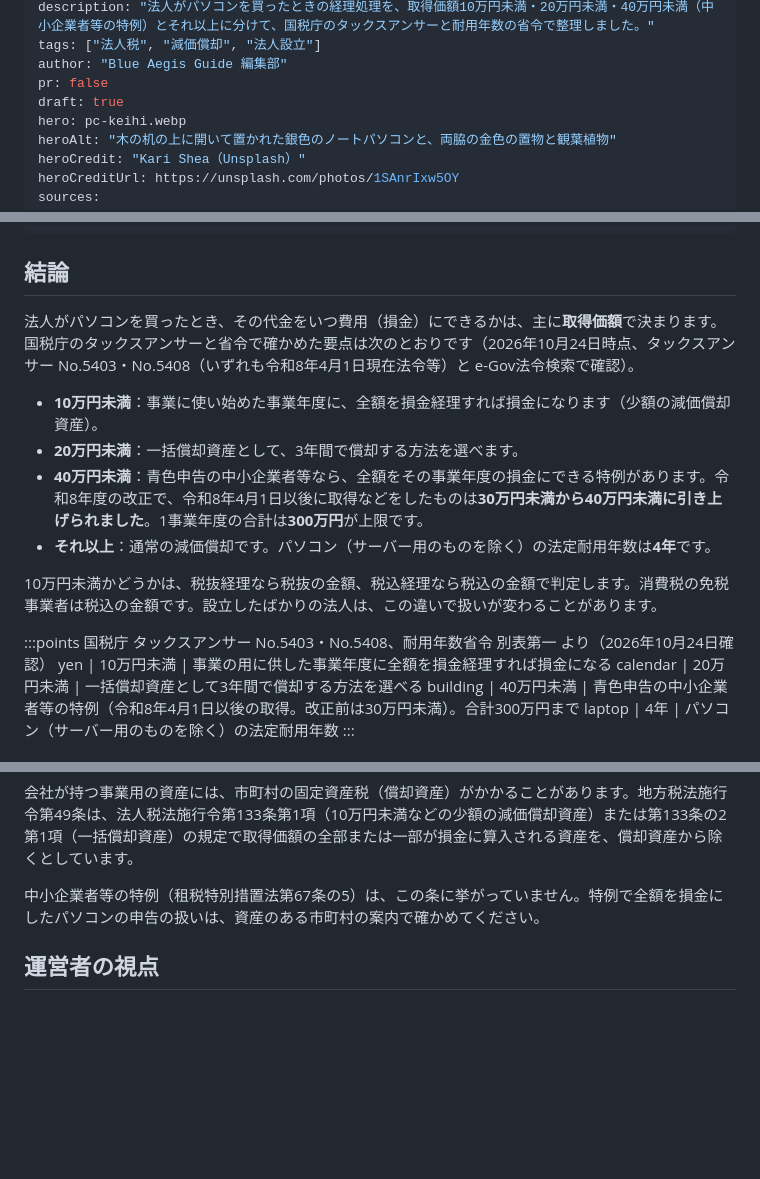
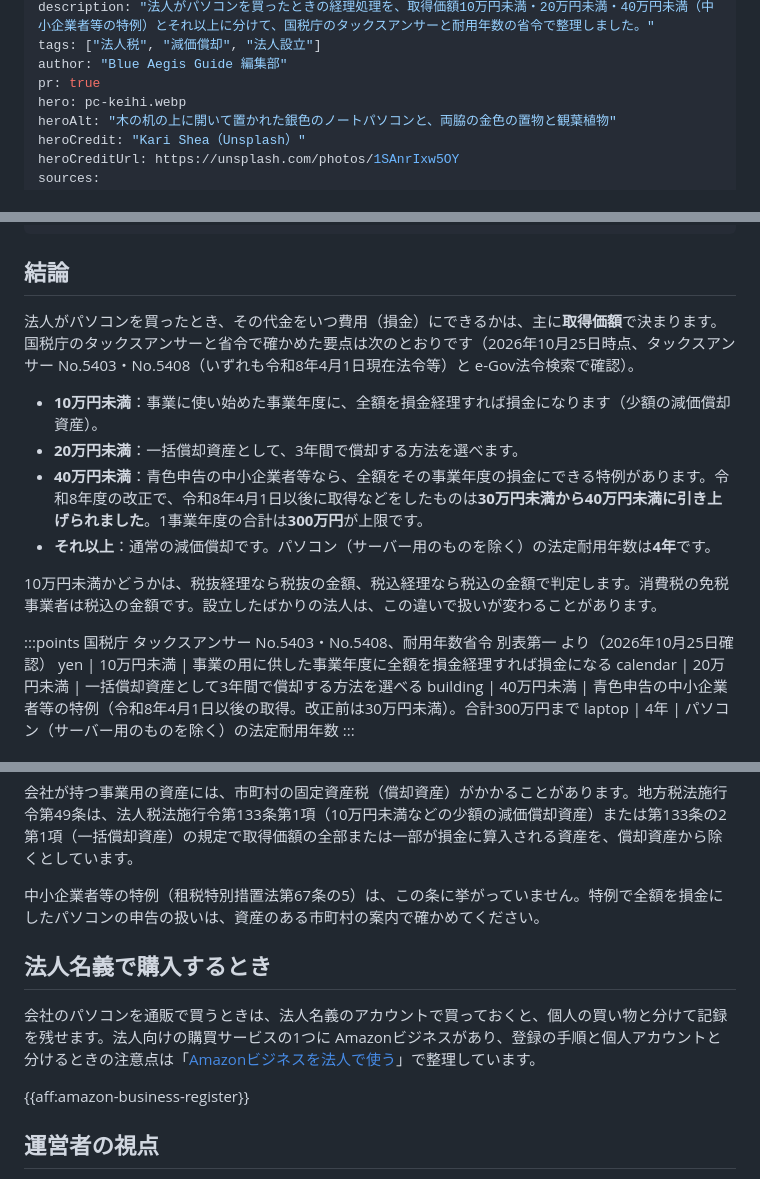
Before and after one commit to ishizukatakuya1-hub/blueaegis-net, a Markdown page: content/saas/2026-10-25-pc-kounyu-shougaku-genka-shoukyaku.md, 3 parts joined by grey strips. GitHub-like rendering; blank space fills up the shorter version.

Commit message:
記事公開: 法人でパソコンを買ったときの経理処理（国税庁 No.5403・5408 を本日再確認、Amazonビジネスの登録リンクを追加）
Co-Authored-By: Claude Opus 5.5 <noreply@anthropic.com>

```diff
--- a/content/saas/2026-10-24-pc-kounyu-shougaku-genka-shoukyaku.md
+++ b/content/saas/2026-10-25-pc-kounyu-shougaku-genka-shoukyaku.md
@@ -5,8 +5,7 @@ date: 2026-10-24
 description: "法人がパソコンを買ったときの経理処理を、取得価額10万円未満・20万円未満・40万円未満（中小企業者等の特例）とそれ以上に分けて、国税庁のタックスアンサーと耐用年数の省令で整理しました。"
 tags: ["法人税", "減価償却", "法人設立"]
 author: "Blue Aegis Guide 編集部"
-pr: false
-draft: true
+pr: true
 hero: pc-keihi.webp
 heroAlt: "木の机の上に開いて置かれた銀色のノートパソコンと、両脇の金色の置物と観葉植物"
 heroCredit: "Kari Shea（Unsplash）"
@@ -43,7 +42,7 @@ sources:
 ---
 ## 結論
 
-法人がパソコンを買ったとき、その代金をいつ費用（損金）にできるかは、主に**取得価額**で決まります。国税庁のタックスアンサーと省令で確かめた要点は次のとおりです（2026年10月24日時点、タックスアンサー No.5403・No.5408（いずれも令和8年4月1日現在法令等）と e-Gov法令検索で確認）。
+法人がパソコンを買ったとき、その代金をいつ費用（損金）にできるかは、主に**取得価額**で決まります。国税庁のタックスアンサーと省令で確かめた要点は次のとおりです（2026年10月25日時点、タックスアンサー No.5403・No.5408（いずれも令和8年4月1日現在法令等）と e-Gov法令検索で確認）。
 
 - **10万円未満**：事業に使い始めた事業年度に、全額を損金経理すれば損金になります（少額の減価償却資産）。
 - **20万円未満**：一括償却資産として、3年間で償却する方法を選べます。
@@ -52,7 +51,7 @@ sources:
 
 10万円未満かどうかは、税抜経理なら税抜の金額、税込経理なら税込の金額で判定します。消費税の免税事業者は税込の金額です。設立したばかりの法人は、この違いで扱いが変わることがあります。
 
-:::points 国税庁 タックスアンサー No.5403・No.5408、耐用年数省令 別表第一 より（2026年10月24日確認）
+:::points 国税庁 タックスアンサー No.5403・No.5408、耐用年数省令 別表第一 より（2026年10月25日確認）
 yen | 10万円未満 | 事業の用に供した事業年度に全額を損金経理すれば損金になる
 calendar | 20万円未満 | 一括償却資産として3年間で償却する方法を選べる
 building | 40万円未満 | 青色申告の中小企業者等の特例（令和8年4月1日以後の取得。改正前は30万円未満）。合計300万円まで
@@ -118,6 +117,12 @@ laptop | 4年 | パソコン（サーバー用のものを除く）の法定耐
 
 中小企業者等の特例（租税特別措置法第67条の5）は、この条に挙がっていません。特例で全額を損金にしたパソコンの申告の扱いは、資産のある市町村の案内で確かめてください。
 
+## 法人名義で購入するとき
+
+会社のパソコンを通販で買うときは、法人名義のアカウントで買っておくと、個人の買い物と分けて記録を残せます。法人向けの購買サービスの1つに Amazonビジネスがあり、登録の手順と個人アカウントと分けるときの注意点は「[Amazonビジネスを法人で使う](amazon-business-touroku-houjin.html)」で整理しています。
+
+{{aff:amazon-business-register}}
+
 ## 運営者の視点
 
 当媒体は、設立したばかりの小さな法人がパソコンを買うときは、買う前に「自社が税抜経理か税込経理か」「青色申告の承認を受けているか」の2点を先に確かめるのがよいと考えます。理由は2つあります。1つ目は、タックスアンサー No.5403 の質疑応答が示すとおり、同じ107,800円のパソコンでも、税抜経理なら10万円未満、免税事業者を含む税込経理なら10万円以上になり、扱いが分かれるためです。2つ目は、40万円未満の特例が青色申告書を提出する中小企業者等に限られ、使い始めた事業年度に損金経理と明細書の添付をしなければならないためです。後の事業年度でまとめて費用にすることはできません。
```
Also changed, not shown: other parts of content/saas/2026-10-25-pc-kounyu-shougaku-genka-shoukyaku.md (+1 -1 lines).
